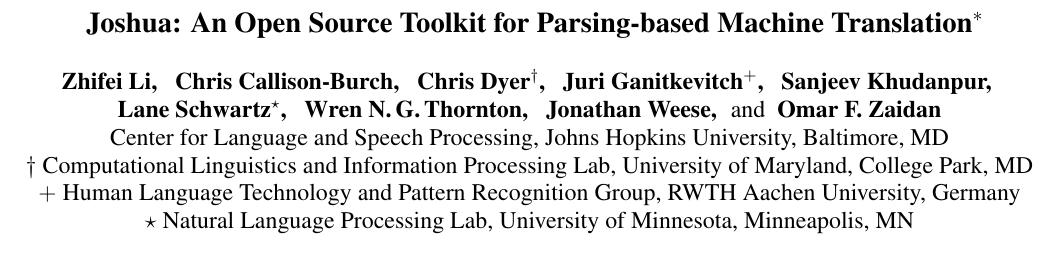
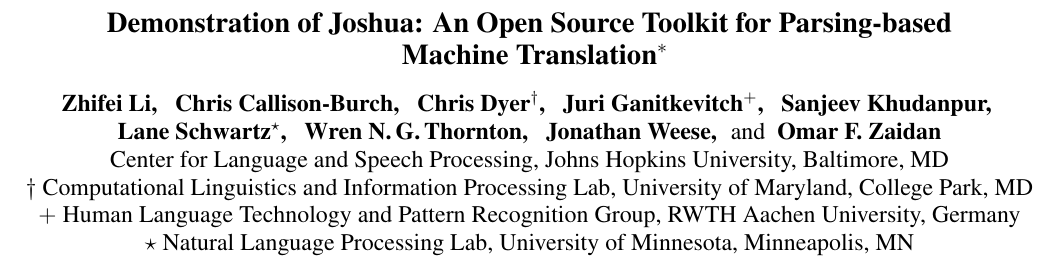
Before and after one commit to joshua-decoder/joshua, a LaTeX paper (doc/acl09_demo/acl09demo.tex): part of page 1 of 4, cut so that both start at the same text. Compiled offline with pdfLaTeX.

Commit message:
Added "demo" to title...!
git-svn-id: https://joshua.svn.sf.net/svnroot/joshua/trunk@622 0ae5e6b2-d358-4f09-a895-f82f13dd62a4

```diff
--- a/doc/acl09_demo/acl09demo.tex
+++ b/doc/acl09_demo/acl09demo.tex
@@ -20,7 +20,7 @@
 
 
 
-\title{Joshua: An Open Source Toolkit for Parsing-based Machine Translation\thanks{$\;\:$This research was supported in part by the Defense Advanced Research Projects Agency's GALE program under Contract No.\,HR0011-06-2-0001 and the National Science Foundation under grants No.\,0713448 and 0840112. The views and findings are the authors' alone.
+\title{Demonstration of Joshua: An Open Source Toolkit for Parsing-based Machine Translation\thanks{$\;\:$This research was supported in part by the Defense Advanced Research Projects Agency's GALE program under Contract No.\,HR0011-06-2-0001 and the National Science Foundation under grants No.\,0713448 and 0840112. The views and findings are the authors' alone.
 }}
 
 \author{
```
